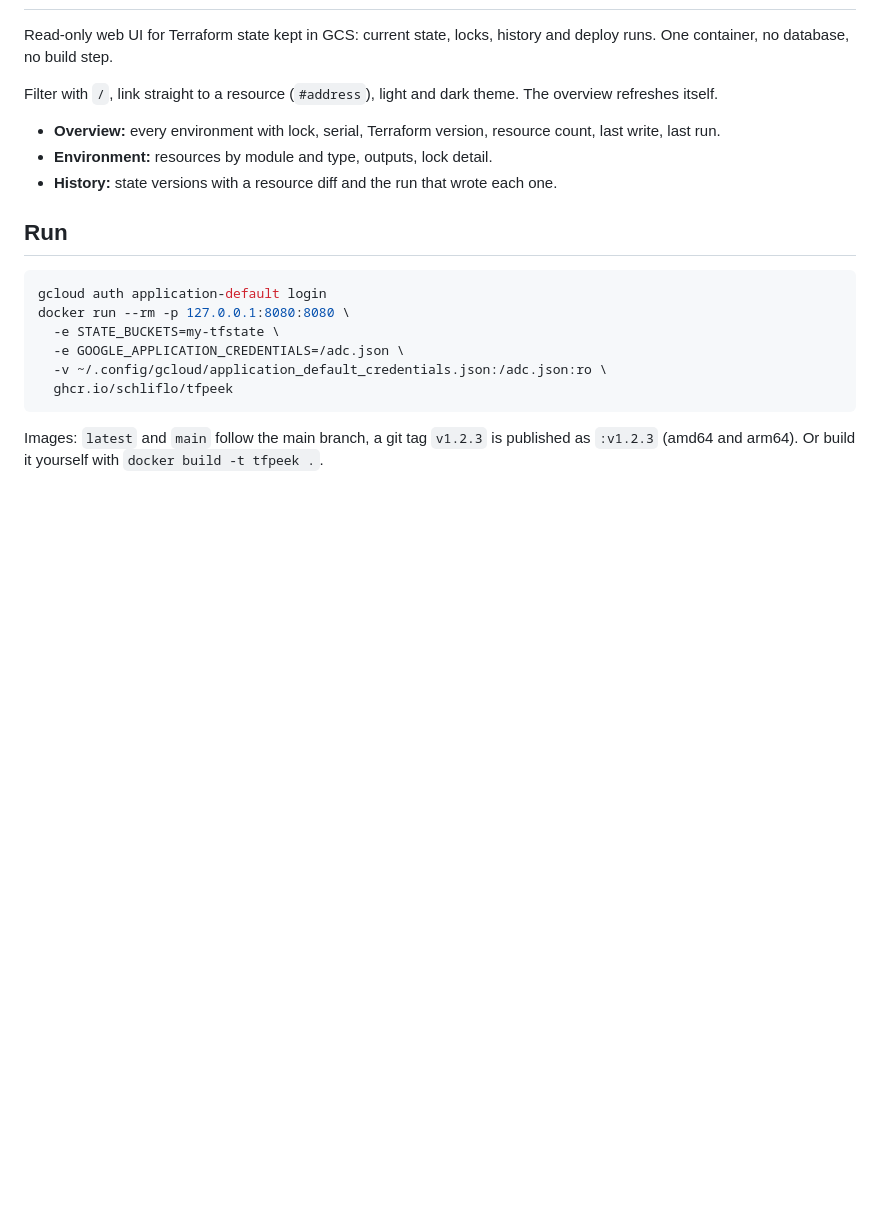
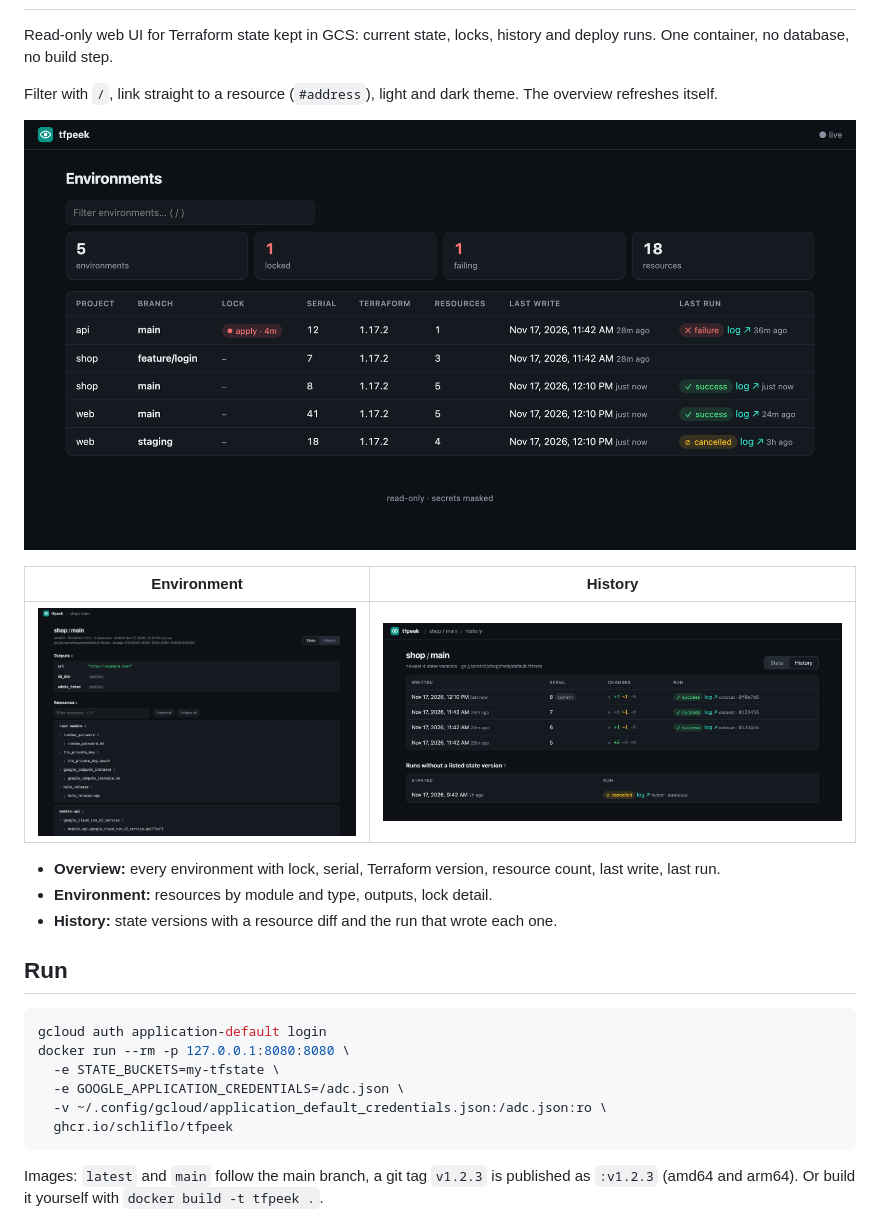
Before and after one commit to schliflo/tfpeek, a Markdown page: README.md, the part around one of its changes. Rendered like a GitHub page; pictures changed too: docs/environment.png (added), docs/history.png (added), docs/overview.png (added); blank space fills up the shorter version.

```diff
--- a/README.md
+++ b/README.md
@@ -4,6 +4,12 @@ Read-only web UI for Terraform state kept in GCS: current state, locks, history
 One container, no database, no build step.
 
 Filter with `/`, link straight to a resource (`#address`), light and dark theme. The overview refreshes itself.
+
+![Overview: environments with lock, serial and last run](docs/overview.png)
+
+| Environment | History |
+|---|---|
+| ![Resources and outputs with secrets masked](docs/environment.png) | ![State versions with diffs and runs](docs/history.png) |
 
 - **Overview:** every environment with lock, serial, Terraform version, resource count, last write, last run.
 - **Environment:** resources by module and type, outputs, lock detail.
```
Also changed, not shown: other parts of README.md (+1 -1 lines), 1 other file.
